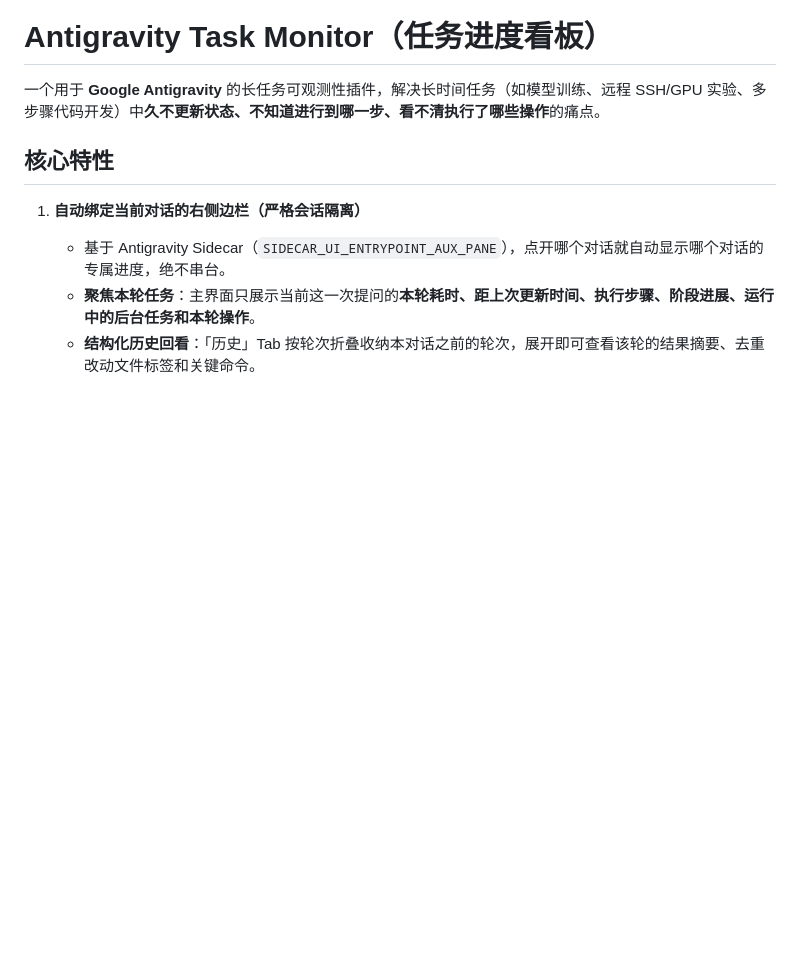
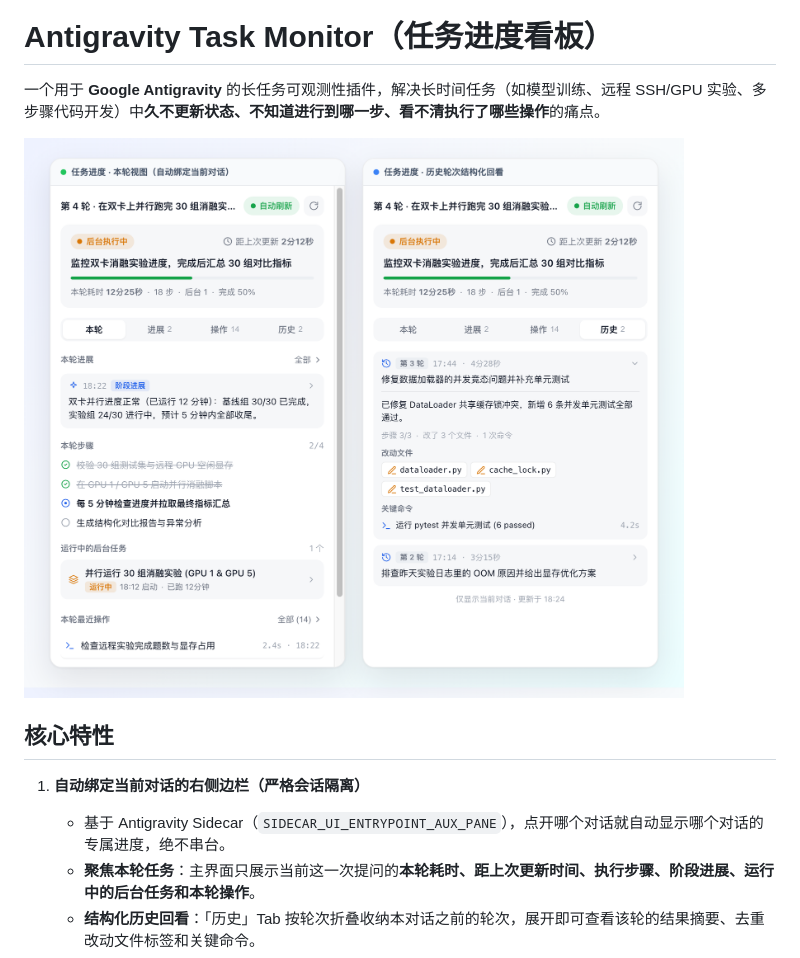
Before and after one commit to MDHan/antigravity-task-monitor, a Markdown page: README.md, the part around the change. Drawn GitHub-style; pictures changed too: assets/preview.png (added); blank space fills up the shorter version.

Commit message:
docs: add UI preview screenshot to README

```diff
--- a/README.md
+++ b/README.md
@@ -1,6 +1,8 @@
 # Antigravity Task Monitor（任务进度看板）
 
 一个用于 **Google Antigravity** 的长任务可观测性插件，解决长时间任务（如模型训练、远程 SSH/GPU 实验、多步骤代码开发）中**久不更新状态、不知道进行到哪一步、看不清执行了哪些操作**的痛点。
+
+![任务进度看板预览](assets/preview.png)
 
 ## 核心特性
 
```
